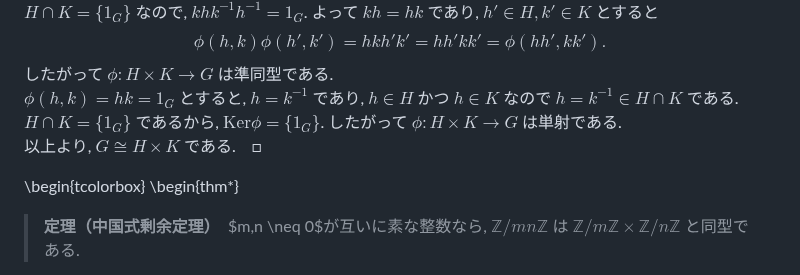
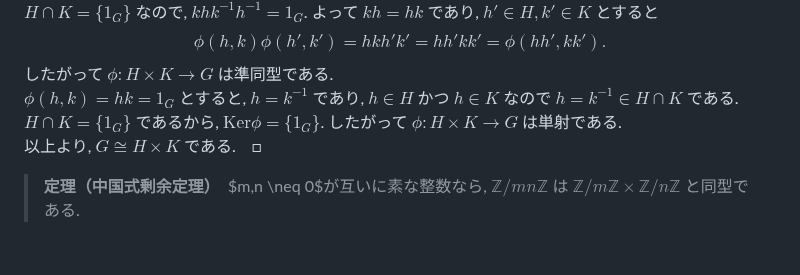
Before and after one commit to friedgristle/tech-memo, a Markdown page: docs/group-theory/Direct_product_of_groups.md, the part around one of its changes. GitHub-like rendering; blank space fills up the shorter version.

Commit message:
残存TeXコマンドを消去し、改行を追加

```diff
--- a/docs/group-theory/Direct_product_of_groups.md
+++ b/docs/group-theory/Direct_product_of_groups.md
@@ -31,8 +32,6 @@ $h=k^{-1}\in H\cap K$ である. $H\cap K=\{1_G\}$ であるから,
 $\mathrm{Ker}\phi = \{1_G\}$. したがって $\phi: H\times K\to G$ は単射である.
 以上より, $G\cong H\times K$ である.　□
 
-\begin{tcolorbox}
-	\begin{thm*}
 >**定理（中国式剰余定理）**　$m,n \neq 0$が互いに素な整数なら, $\mathbb{Z}/mn\mathbb{Z}$ は
 $\mathbb{Z}/m\mathbb{Z}\times \mathbb{Z}/n\mathbb{Z}$
 と同型である.
```
Also changed, not shown: other parts of docs/group-theory/Direct_product_of_groups.md (+1 -0 lines).
